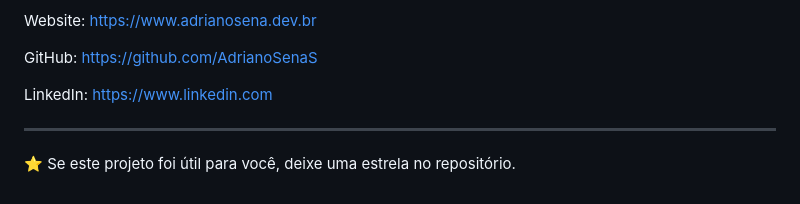
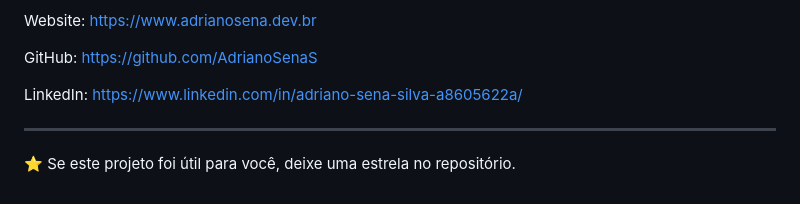
Before and after one commit to AdrianoSenaS/AdrianoSenaDev, a Markdown page: README.md, the part around the change. GitHub-like rendering.

```diff
--- a/README.md
+++ b/README.md
@@ -341,7 +341,7 @@ GitHub:
 https://github.com/AdrianoSenaS
 
 LinkedIn:
-https://www.linkedin.com
+https://www.linkedin.com/in/adriano-sena-silva-a8605622a/
 
 ---
 
```
